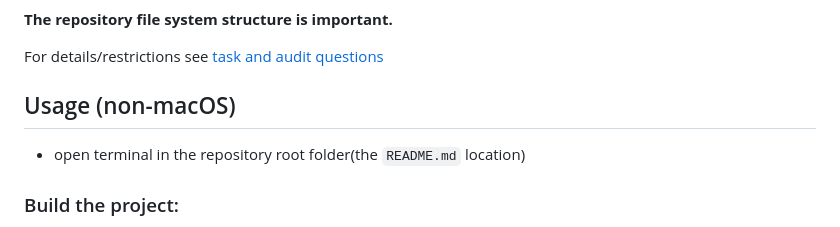
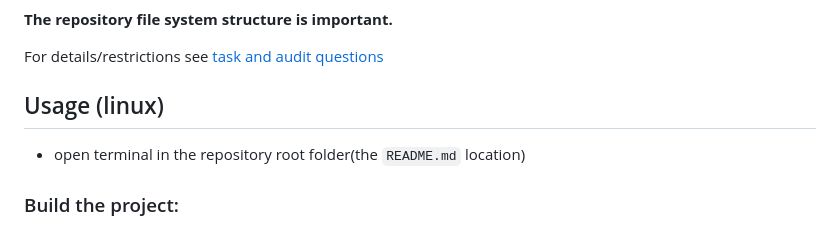
Before and after one commit to healingdrawing/task-localhost, a Markdown page: README.md, the part around the change. Drawn GitHub-style.

```diff
--- a/README.md
+++ b/README.md
@@ -8,7 +8,7 @@ Rust web server, HTTP/1.1 protocol compatible, able to run Python3 CGI scripts.
 
 For details/restrictions see [task and audit questions](https://github.com/01-edu/public/tree/master/subjects/localhost)
 
-## Usage (non-macOS)
+## Usage (linux)
 - open terminal in the repository root folder(the `README.md` location)
 
 ### Build the project:
```
